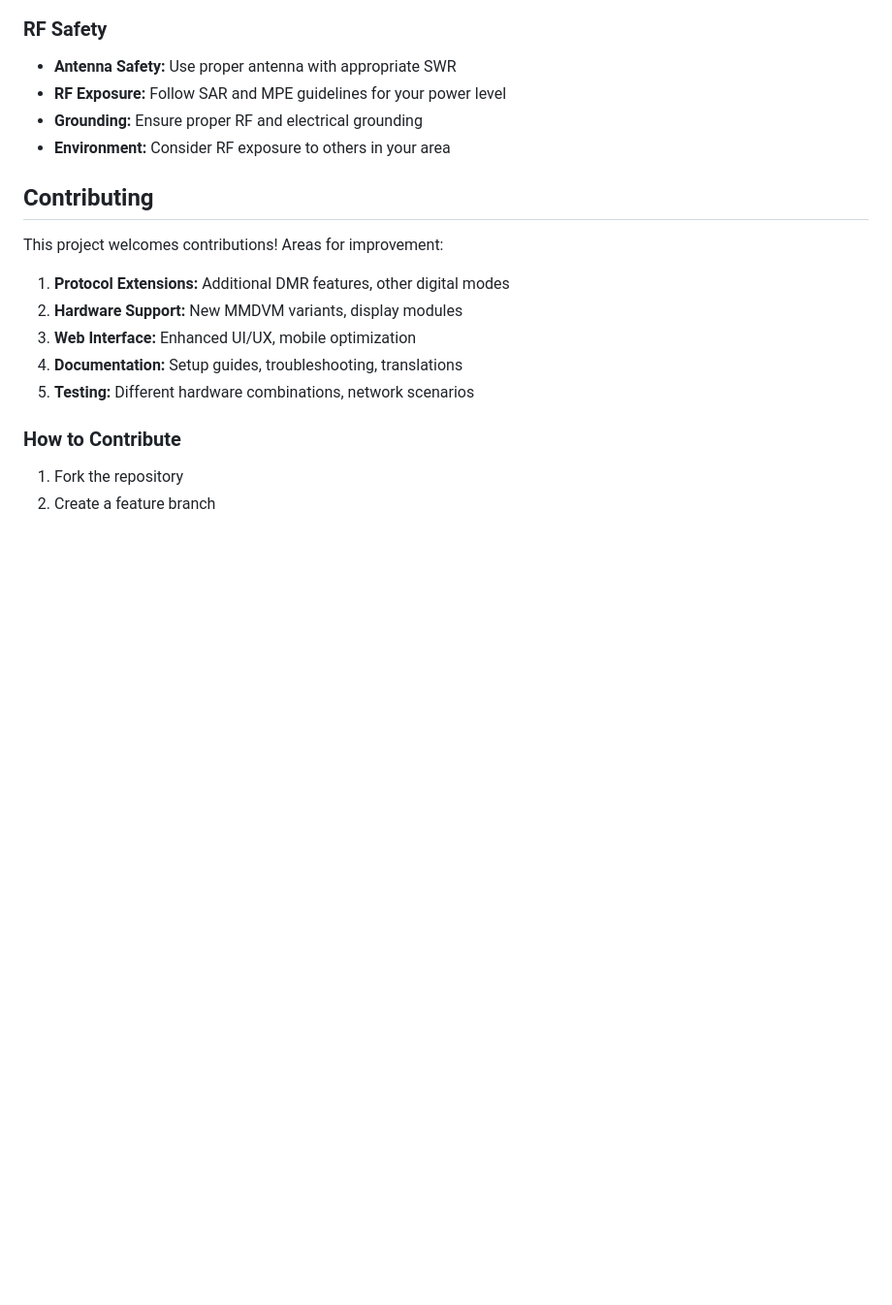
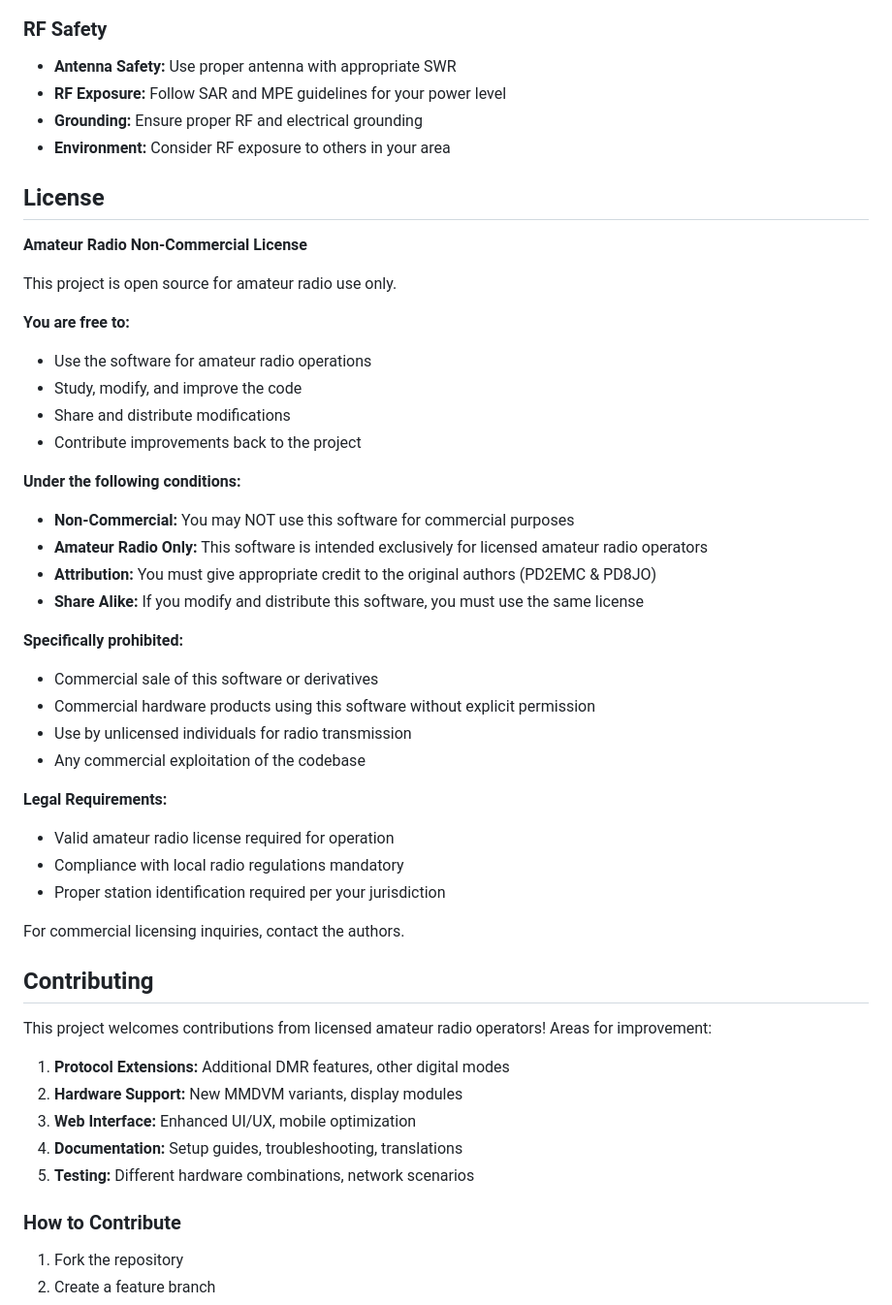
Before and after one commit to javastraat/esp32_mmdvm_hotspot, a Markdown page: README.md, the part around one of its changes. Shown at 97% size. Drawn GitHub-style; blank space fills up the shorter version.

```diff
--- a/README.md
+++ b/README.md
@@ -845,9 +845,40 @@ All servers use standard BrandMeister port 62031.
 - **Grounding:** Ensure proper RF and electrical grounding
 - **Environment:** Consider RF exposure to others in your area
 
+## License
+
+**Amateur Radio Non-Commercial License**
+
+This project is open source for amateur radio use only.
+
+**You are free to:**
+- Use the software for amateur radio operations
+- Study, modify, and improve the code
+- Share and distribute modifications
+- Contribute improvements back to the project
+
+**Under the following conditions:**
+- **Non-Commercial:** You may NOT use this software for commercial purposes
+- **Amateur Radio Only:** This software is intended exclusively for licensed amateur radio operators
+- **Attribution:** You must give appropriate credit to the original authors (PD2EMC & PD8JO)
+- **Share Alike:** If you modify and distribute this software, you must use the same license
+
+**Specifically prohibited:**
+- Commercial sale of this software or derivatives
+- Commercial hardware products using this software without explicit permission
+- Use by unlicensed individuals for radio transmission
+- Any commercial exploitation of the codebase
+
+**Legal Requirements:**
+- Valid amateur radio license required for operation
+- Compliance with local radio regulations mandatory
+- Proper station identification required per your jurisdiction
+
+For commercial licensing inquiries, contact the authors.
+
 ## Contributing
 
-This project welcomes contributions! Areas for improvement:
+This project welcomes contributions from licensed amateur radio operators! Areas for improvement:
 
 1. **Protocol Extensions:** Additional DMR features, other digital modes
 2. **Hardware Support:** New MMDVM variants, display modules
```
Also changed, not shown: other parts of README.md (+17 -10 lines).
